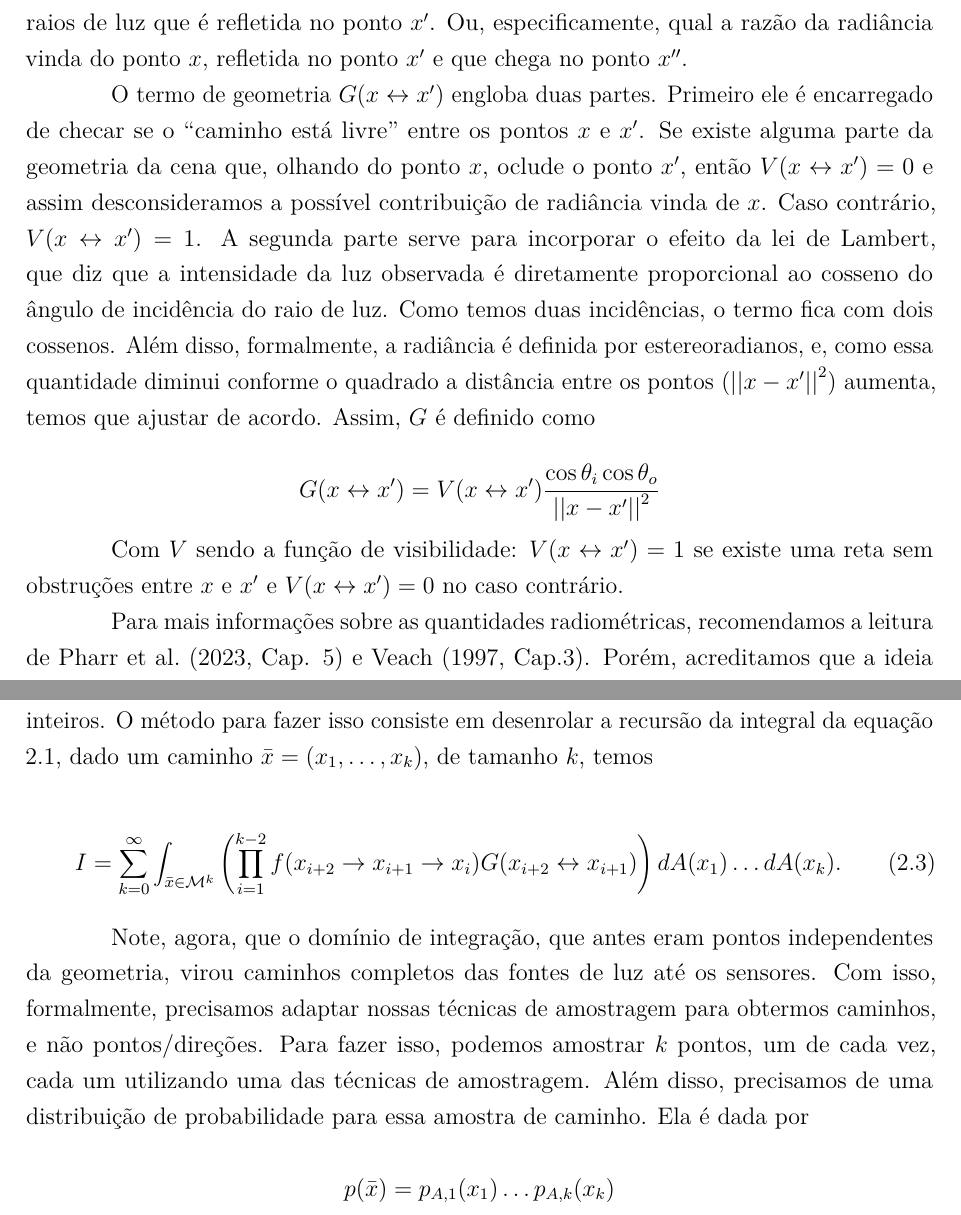
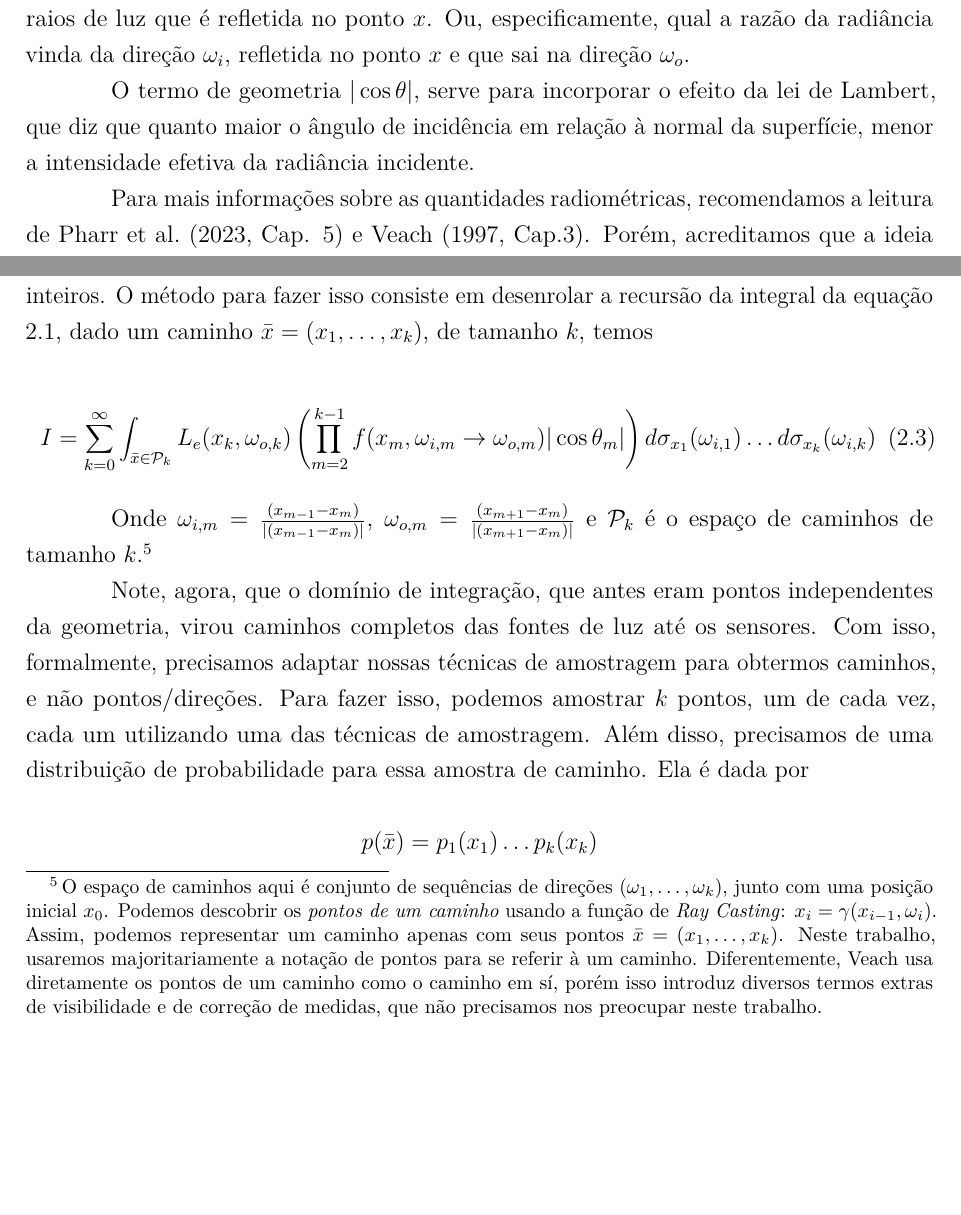
Before and after one commit to gusfrehse/tcc, a LaTeX thesis (text/main.tex, which reads text/2-fundam/texto.tex): two parts of pages 13 and 19 of 39 before the commit and two parts of pages 13 and 19 of 40 after it, joined at a grey line, cut at the place of the change, the shorter picture padded with empty space. Compiled offline with pdfLaTeX.

Commit message:
Correção eq renderização

```diff
--- a/text/2-fundam/texto.tex
+++ b/text/2-fundam/texto.tex
@@ -105,33 +131,13 @@ que indica a integração em cada área infinitesimal ao redor do ponto $x$.
 
 O peso $f_s$ é chamado de BRDF, \emph{bidirectional reflectance distribution
 function} e diz, dada uma direção de incidência e uma direção de reflexão, qual
-a porcentagem de raios de luz que é refletida no ponto $x'$. Ou, especificamente,
-qual a razão da radiância vinda do ponto $x$, refletida no ponto $x'$ e que
-chega no ponto $x''$.
+a porcentagem de raios de luz que é refletida no ponto $x$. Ou,
+especificamente, qual a razão da radiância vinda da direção $\omega_i$,
+refletida no ponto $x$ e que sai na direção $\omega_o$.
 
-O termo de geometria $G(x \leftrightarrow x')$ engloba duas partes. Primeiro
-ele é encarregado de checar se o ``caminho está livre'' entre os pontos $x$ e
-$x'$. Se existe alguma parte da geometria da cena que, olhando do ponto $x$,
-oclude o ponto $x'$, então $V(x \leftrightarrow x') = 0$ e assim
-desconsideramos a possível contribuição de radiância vinda de $x$. Caso
-contrário, $V(x \leftrightarrow x') = 1$. A segunda parte serve para incorporar
-o efeito da lei de Lambert, que diz que a intensidade da luz observada é
-diretamente proporcional ao cosseno do ângulo de incidência do raio de luz.
-Como temos duas incidências, o termo fica com dois cossenos. Além disso,
-formalmente, a radiância é definida por estereoradianos, e, como essa
-quantidade diminui conforme o quadrado a distância entre os pontos
-($\left|\left|x - x'\right|\right|^2$) aumenta, temos que ajustar de acordo.
-Assim, $G$ é definido
-como
-
-\[
-  G(x \leftrightarrow x') = V(x \leftrightarrow x')
-  \frac{\cos{\theta_i}\cos{\theta_o}}{\left|\left|x - x'\right|\right|^2}
-\]
-
-Com $V$ sendo a função de visibilidade: $V(x \leftrightarrow x') = 1$ se existe
-uma reta sem obstruções entre $x$ e $x'$ e $V(x \leftrightarrow x') = 0$ no
-caso contrário.
+O termo de geometria $| \cos \theta |$, serve para incorporar o efeito da
+lei de Lambert, que diz que quanto maior o ângulo de incidência em relação à
+normal da superfície, menor a intensidade efetiva da radiância incidente.
 
 Para mais informações sobre as quantidades radiométricas, recomendamos a
 leitura de \citet[Cap. 5]{pbrt4} e \citet[Cap.3]{veach97}. Porém, acreditamos
@@ -432,10 +433,24 @@ em desenrolar a recursão da integral da equação \ref{eq:render}, dado um
 caminho $\bar{x} = (x_1, \ldots, x_k)$, de tamanho $k$, temos
 
 \begin{equation}
-  I =  \sum_{k=0}^\infty \int_{\bar{x} \in \mathcal{M}^k}
-  \left(\prod_{i=1}^{k-2} f(x_{i+2} \rightarrow x_{i+1} \rightarrow x_i)
-  G(x_{i+2} \leftrightarrow x_{i+1})\right) dA(x_1) \ldots dA(x_k).
+  I =  \sum_{k=0}^\infty \int_{\bar{x} \in \mathcal{P}_k} L_e(x_k,
+  \omega_{o,k}) \left(\prod_{m=2}^{k-1} f(x_m, \omega_{i,m} \rightarrow
+  \omega_{o,m})|\cos\theta_m|\right)
+  d\sigma_{x_1}(\omega_{i,1}) \ldots d\sigma_{x_k}(\omega_{i,k})
 \end{equation}
+
+Onde $\omega_{i,m} = \frac{(x_{m-1} - x_{m})}{|(x_{m-1} - x_{m})|}$,
+$\omega_{o,m} = \frac{(x_{m+1} - x_{m})}{|(x_{m+1} - x_{m})|}$ e
+$\mathcal{P}_k$ é o espaço de caminhos de tamanho $k$.\footnote{O espaço de
+caminhos aqui é conjunto de sequências de direções $(\omega_1, \ldots,
+\omega_k)$, junto com uma posição inicial $x_0$. Podemos descobrir os
+\emph{pontos de um caminho} usando a função de \emph{Ray Casting}: $x_i =
+\gamma(x_{i-1}, \omega_i)$. Assim, podemos representar um caminho apenas com
+seus pontos $\bar{x} = (x_1, \ldots, x_k)$. Neste trabalho, usaremos
+majoritariamente a notação de pontos para se referir à um caminho.
+Diferentemente, Veach usa diretamente os pontos de um caminho como o caminho em
+sí, porém isso introduz diversos termos extras de visibilidade e de correção de
+medidas, que não precisamos nos preocupar neste trabalho.}
 
 Note, agora, que o domínio de integração, que antes eram pontos independentes
 da geometria, virou caminhos completos das fontes de luz até os sensores. Com
@@ -446,6 +461,6 @@ disso, precisamos de uma distribuição de probabilidade para essa amostra de
 caminho. Ela é dada por
 
 \[
-  p(\bar{x}) = p_{A,1}(x_1) \ldots p_{A,k}(x_k)
+  p(\bar{x}) = p_1(x_1) \ldots p_k(x_k)
 \]
 
```
Also changed, not shown: text/3-implem/texto.tex (+1 -1 lines), text/packages.tex (+0 -1 lines), text/2-fundam/exemplo-figura.pdf (deleted), text/2-fundam/figuras/wiwo.pdf (added), text/2-fundam/figuras/wiwo.svg (added), text/2-fundam/texto.tex (95 more changed lines), 1 other file.
